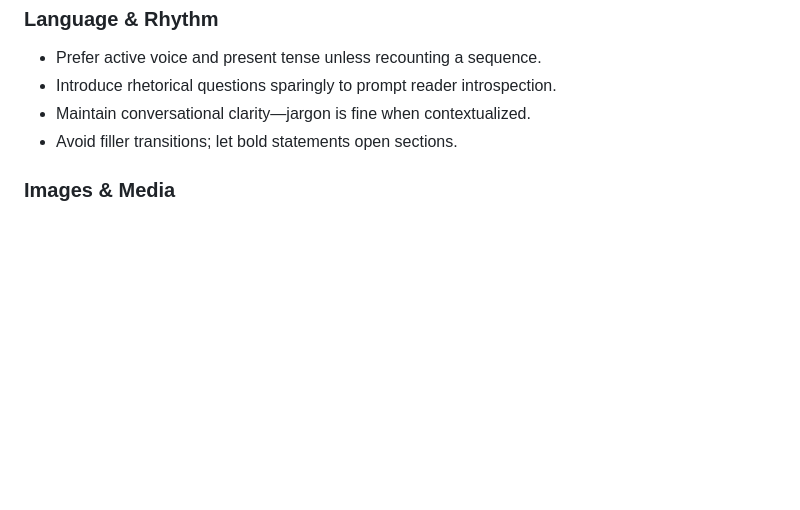
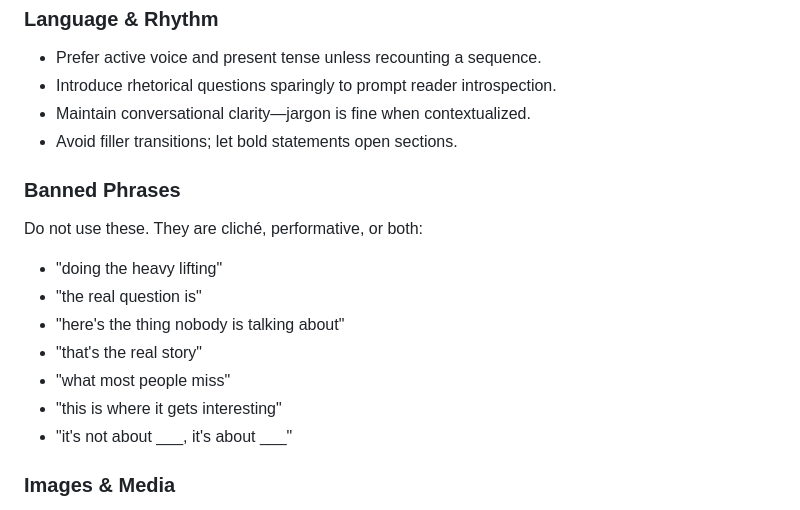
Before and after one commit to kohlhofer/NotSoCommonThoughts, a Markdown page: style.md, the part around the change. Rendered like a GitHub page; blank space fills up the shorter version.

Commit message:
Update style guide with banned phrases, refine blog posts
Co-Authored-By: Claude Opus 4.6 <noreply@anthropic.com>

```diff
--- a/style.md
+++ b/style.md
@@ -46,6 +46,16 @@ This guide distills shared patterns from the eight most recent posts:
 - Maintain conversational clarity—jargon is fine when contextualized.
 - Avoid filler transitions; let bold statements open sections.
 
+### Banned Phrases
+Do not use these. They are cliché, performative, or both:
+- "doing the heavy lifting"
+- "the real question is"
+- "here's the thing nobody is talking about"
+- "that's the real story"
+- "what most people miss"
+- "this is where it gets interesting"
+- "it's not about ___, it's about ___"
+
 ### Images & Media
 - Place hero images near the top if they anchor the story; supplement deeper in the post when supporting details.
 - Use captions implicitly via surrounding text—no standalone caption format observed.
```
Also changed, not shown: 1 other file.
